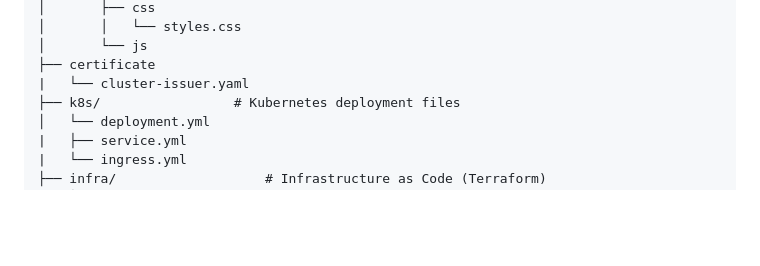
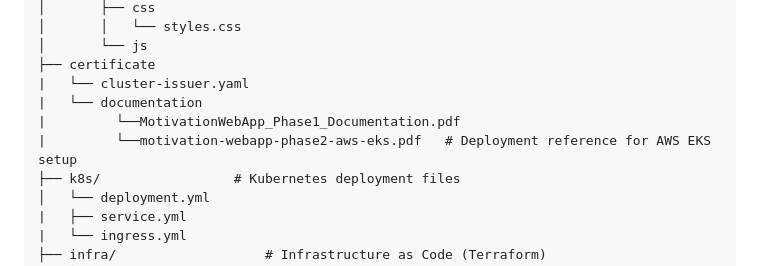
Before and after one commit to jyotiraul/Motivation-web-app, a Markdown page: README.md, the part around the change. Drawn GitHub-style; blank space fills up the shorter version.

```diff
--- a/README.md
+++ b/README.md
@@ -25,6 +25,9 @@ motivation-web-app
 │       └── js
 ├── certificate
 |   └── cluster-issuer.yaml
+|   └── documentation
+|         └──MotivationWebApp_Phase1_Documentation.pdf
+|         └──motivation-webapp-phase2-aws-eks.pdf   # Deployment reference for AWS EKS setup
 ├── k8s/                 # Kubernetes deployment files
 │   └── deployment.yml
 |   ├── service.yml
```
